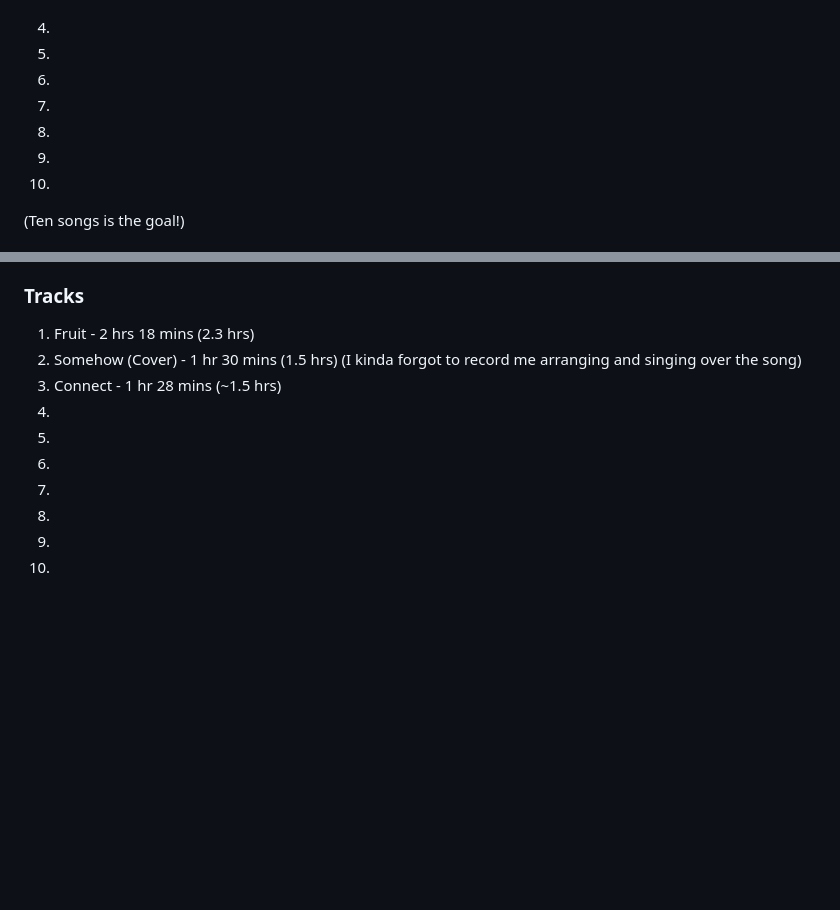
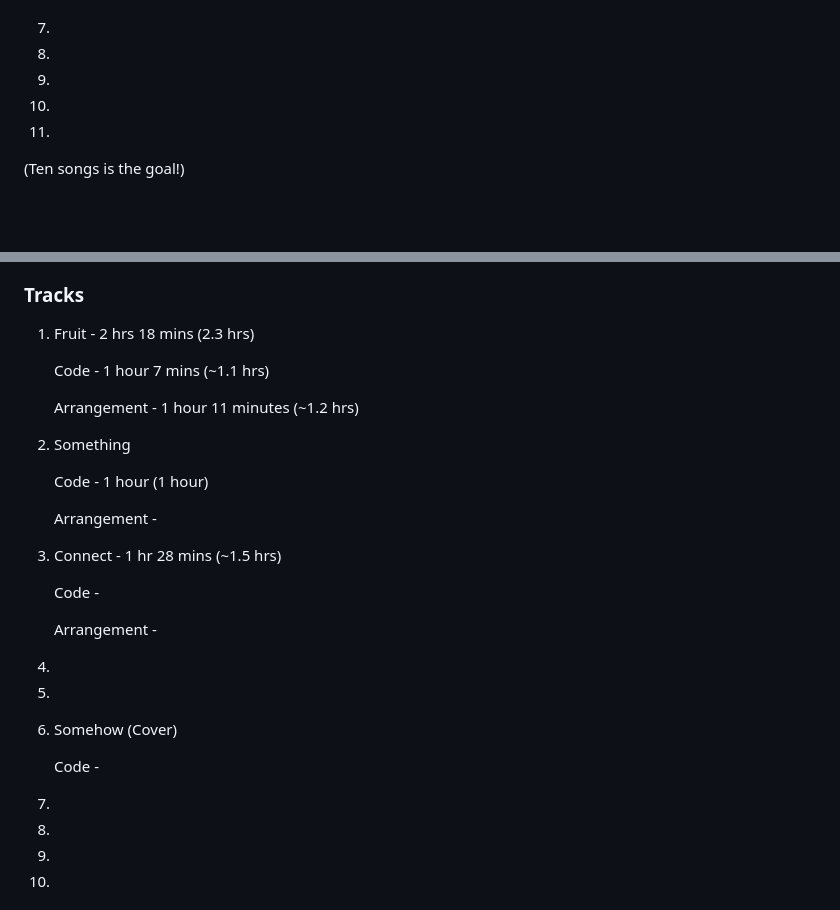
Before and after one commit to kibbthefox/AriaCode-Album, a Markdown page: README.md, 2 parts joined by grey strips. Rendered like a GitHub page; blank space fills up the shorter version.

Commit message:
Updated README
Updated tracklists/hours

```diff
--- a/README.md
+++ b/README.md
@@ -25,6 +27,7 @@ The track 'Connect' was heavily inspired by a instagram reel I saw.
 8.
 9.
 10.
+11.
 
 (Ten songs is the goal!)
 
@@ -37,11 +40,25 @@ Total - TBD
 ### Tracks
 
 1. Fruit - 2 hrs 18 mins (2.3 hrs)
-2. Somehow (Cover) - 1 hr 30 mins (1.5 hrs) (I kinda forgot to record me arranging and singing over the song)
+
+    Code - 1 hour 7 mins (~1.1 hrs)
+
+    Arrangement - 1 hour 11 minutes (~1.2 hrs)
+2. Something
+
+    Code - 1 hour (1 hour)
+
+    Arrangement -
 3. Connect - 1 hr 28 mins (~1.5 hrs)
+
+    Code -
+
+    Arrangement -
 4.
 5.
-6.
+6. Somehow (Cover)
+
+    Code -
 7.
 8.
 9.
```
Also changed, not shown: other parts of README.md (+5 -3 lines).
